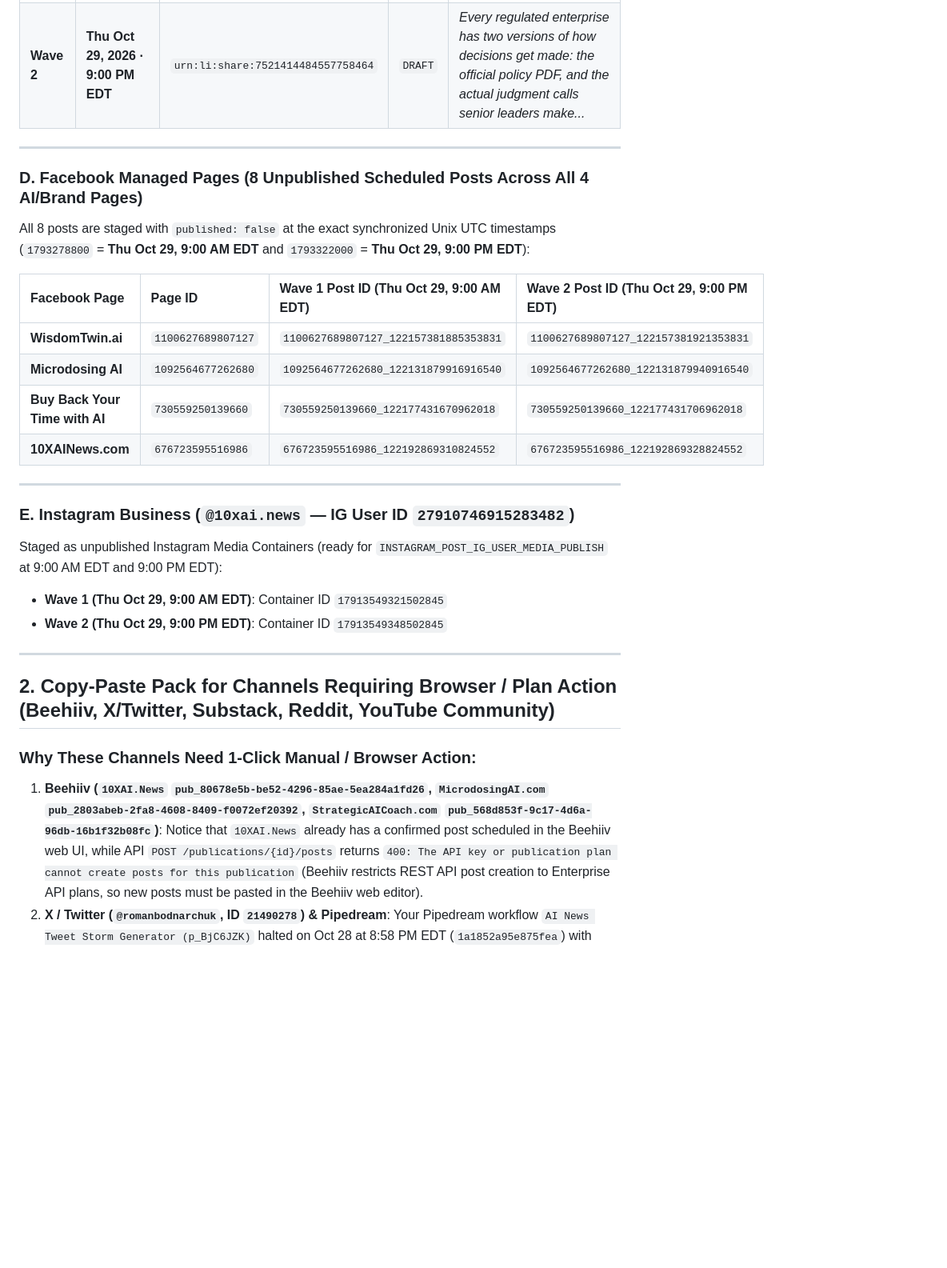
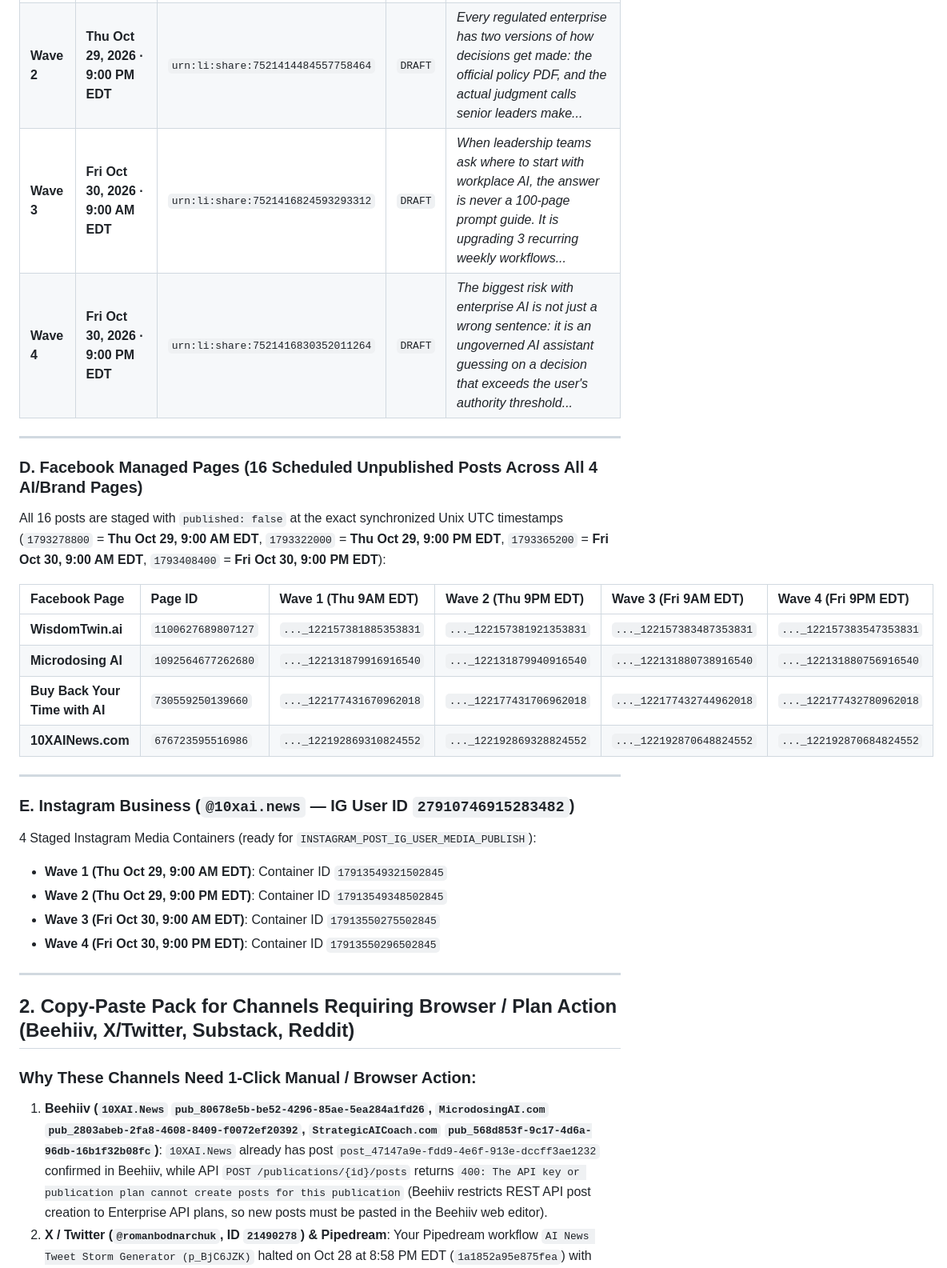
Before and after one commit to RomanBodnarchuk/wisdomtwin-three-rooms, a Markdown page: docs/campaigns/OCTOBER-29-12H-CAMPAIGN-KIT.md, the part around one of its changes. Shown at 80% size. GitHub-like rendering; blank space fills up the shorter version.

```diff
--- a/docs/campaigns/OCTOBER-29-12H-CAMPAIGN-KIT.md
+++ b/docs/campaigns/OCTOBER-29-12H-CAMPAIGN-KIT.md
@@ -42,34 +51,38 @@ All assets below have been created and staged in **DRAFT** or **Scheduled Unpubl
 | :--- | :--- | :--- | :--- | :--- |
 | **Wave 1** | **Thu Oct 29, 2026 · 9:00 AM EDT** | `urn:li:share:7521414480434597888` | `DRAFT` | *Most enterprise AI training fails for a simple reason: it teaches employees generic prompt tricks instead of fixing a real recurring workflow...* |
 | **Wave 2** | **Thu Oct 29, 2026 · 9:00 PM EDT** | `urn:li:share:7521414484557758464` | `DRAFT` | *Every regulated enterprise has two versions of how decisions get made: the official policy PDF, and the actual judgment calls senior leaders make...* |
+| **Wave 3** | **Fri Oct 30, 2026 · 9:00 AM EDT** | `urn:li:share:7521416824593293312` | `DRAFT` | *When leadership teams ask where to start with workplace AI, the answer is never a 100-page prompt guide. It is upgrading 3 recurring weekly workflows...* |
+| **Wave 4** | **Fri Oct 30, 2026 · 9:00 PM EDT** | `urn:li:share:7521416830352011264` | `DRAFT` | *The biggest risk with enterprise AI is not just a wrong sentence: it is an ungoverned AI assistant guessing on a decision that exceeds the user's authority threshold...* |
 
 ---
 
-### D. Facebook Managed Pages (8 Unpublished Scheduled Posts Across All 4 AI/Brand Pages)
+### D. Facebook Managed Pages (16 Scheduled Unpublished Posts Across All 4 AI/Brand Pages)
 
-All 8 posts are staged with `published: false` at the exact synchronized Unix UTC timestamps (`1793278800` = **Thu Oct 29, 9:00 AM EDT** and `1793322000` = **Thu Oct 29, 9:00 PM EDT**):
+All 16 posts are staged with `published: false` at the exact synchronized Unix UTC timestamps (`1793278800` = **Thu Oct 29, 9:00 AM EDT**, `1793322000` = **Thu Oct 29, 9:00 PM EDT**, `1793365200` = **Fri Oct 30, 9:00 AM EDT**, `1793408400` = **Fri Oct 30, 9:00 PM EDT**):
 
-| Facebook Page | Page ID | Wave 1 Post ID (Thu Oct 29, 9:00 AM EDT) | Wave 2 Post ID (Thu Oct 29, 9:00 PM EDT) |
-| :--- | :--- | :--- | :--- |
-| **WisdomTwin.ai** | `1100627689807127` | `1100627689807127_122157381885353831` | `1100627689807127_122157381921353831` |
-| **Microdosing AI** | `1092564677262680` | `1092564677262680_122131879916916540` | `1092564677262680_122131879940916540` |
-| **Buy Back Your Time with AI** | `730559250139660` | `730559250139660_122177431670962018` | `730559250139660_122177431706962018` |
-| **10XAINews.com** | `676723595516986` | `676723595516986_122192869310824552` | `676723595516986_122192869328824552` |
+| Facebook Page | Page ID | Wave 1 (Thu 9AM EDT) | Wave 2 (Thu 9PM EDT) | Wave 3 (Fri 9AM EDT) | Wave 4 (Fri 9PM EDT) |
+| :--- | :--- | :--- | :--- | :--- | :--- |
+| **WisdomTwin.ai** | `1100627689807127` | `..._122157381885353831` | `..._122157381921353831` | `..._122157383487353831` | `..._122157383547353831` |
+| **Microdosing AI** | `1092564677262680` | `..._122131879916916540` | `..._122131879940916540` | `..._122131880738916540` | `..._122131880756916540` |
+| **Buy Back Your Time with AI** | `730559250139660` | `..._122177431670962018` | `..._122177431706962018` | `..._122177432744962018` | `..._122177432780962018` |
+| **10XAINews.com** | `676723595516986` | `..._122192869310824552` | `..._122192869328824552` | `..._122192870648824552` | `..._122192870684824552` |
 
 ---
 
 ### E. Instagram Business (`@10xai.news` — IG User ID `27910746915283482`)
 
-Staged as unpublished Instagram Media Containers (ready for `INSTAGRAM_POST_IG_USER_MEDIA_PUBLISH` at 9:00 AM EDT and 9:00 PM EDT):
+4 Staged Instagram Media Containers (ready for `INSTAGRAM_POST_IG_USER_MEDIA_PUBLISH`):
 - **Wave 1 (Thu Oct 29, 9:00 AM EDT)**: Container ID `17913549321502845`
 - **Wave 2 (Thu Oct 29, 9:00 PM EDT)**: Container ID `17913549348502845`
+- **Wave 3 (Fri Oct 30, 9:00 AM EDT)**: Container ID `17913550275502845`
+- **Wave 4 (Fri Oct 30, 9:00 PM EDT)**: Container ID `17913550296502845`
 
 ---
 
-## 2. Copy-Paste Pack for Channels Requiring Browser / Plan Action (Beehiiv, X/Twitter, Substack, Reddit, YouTube Community)
+## 2. Copy-Paste Pack for Channels Requiring Browser / Plan Action (Beehiiv, X/Twitter, Substack, Reddit)
 
 ### Why These Channels Need 1-Click Manual / Browser Action:
-1. **Beehiiv (`10XAI.News` `pub_80678e5b-be52-4296-85ae-5ea284a1fd26`, `MicrodosingAI.com` `pub_2803abeb-2fa8-4608-8409-f0072ef20392`, `StrategicAICoach.com` `pub_568d853f-9c17-4d6a-96db-16b1f32b08fc`)**: Notice that `10XAI.News` already has a confirmed post scheduled in the Beehiiv web UI, while API `POST /publications/{id}/posts` returns `400: The API key or publication plan cannot create posts for this publication` (Beehiiv restricts REST API post creation to Enterprise API plans, so new posts must be pasted in the Beehiiv web editor).
+1. **Beehiiv (`10XAI.News` `pub_80678e5b-be52-4296-85ae-5ea284a1fd26`, `MicrodosingAI.com` `pub_2803abeb-2fa8-4608-8409-f0072ef20392`, `StrategicAICoach.com` `pub_568d853f-9c17-4d6a-96db-16b1f32b08fc`)**: `10XAI.News` already has post `post_47147a9e-fdd9-4e6f-913e-dccff3ae1232` confirmed in Beehiiv, while API `POST /publications/{id}/posts` returns `400: The API key or publication plan cannot create posts for this publication` (Beehiiv restricts REST API post creation to Enterprise API plans, so new posts must be pasted in the Beehiiv web editor).
 2. **X / Twitter (`@romanbodnarchuk`, ID `21490278`) & Pipedream**: Your Pipedream workflow `AI News Tweet Storm Generator (p_BjC6JZK)` halted on Oct 28 at 8:58 PM EDT (`1a1852a95e875fea`) with `Error 402: Your wallet has insufficient funds (balance: -51563) at https://pipedream.com/billing/settings`. Top up Pipedream billing or paste the threads below directly on X.
 
 ---
```
Also changed, not shown: other parts of docs/campaigns/OCTOBER-29-12H-CAMPAIGN-KIT.md (+28 -29 lines).
